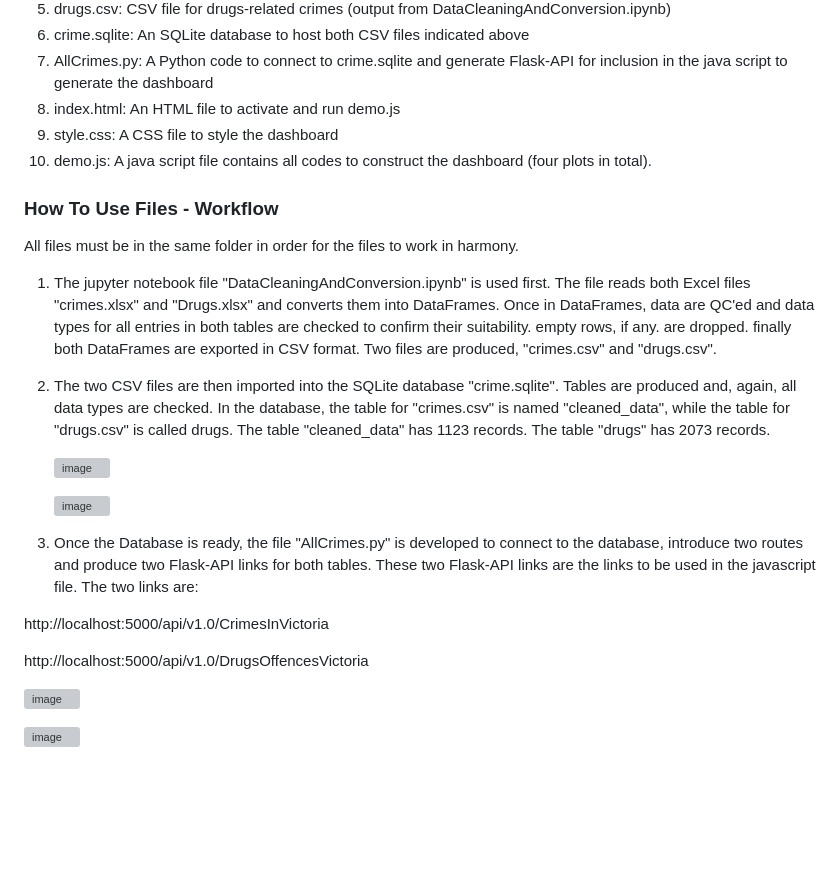
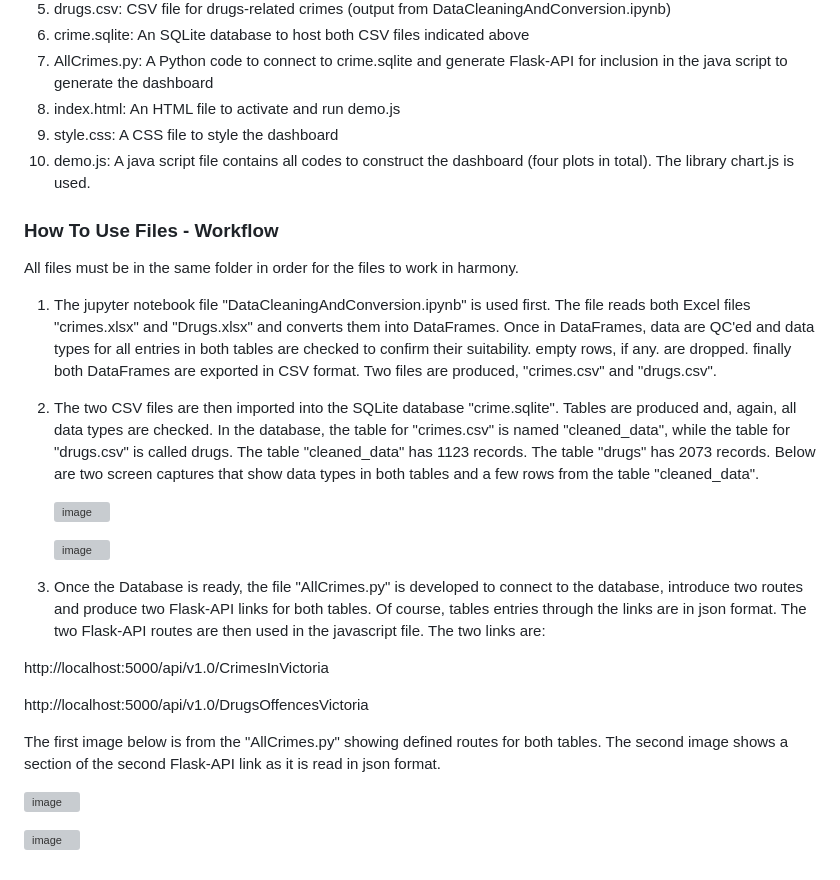
Before and after one commit to YoshieHara/Project3-Group1, a Markdown page: README.md, the part around the change. GitHub-like rendering; blank space fills up the shorter version; grey boxes are pictures that could not be loaded.

```diff
--- a/README.md
+++ b/README.md
@@ -32,13 +32,13 @@ The following list declares all files used to address the objectives stated abov
 7. AllCrimes.py: A Python code to connect to crime.sqlite and generate Flask-API for inclusion in the java script to generate the dashboard
 8. index.html: An HTML file to activate and run demo.js
 9. style.css: A CSS file to style the dashboard
-10. demo.js: A java script file contains all codes to construct the dashboard (four plots in total).
+10. demo.js: A java script file contains all codes to construct the dashboard (four plots in total). The library chart.js is used.
 
 
 ### **How To Use Files - Workflow**
 All files must be in the same folder in order for the files to work in harmony.
 1. The jupyter notebook file "DataCleaningAndConversion.ipynb" is used first. The file reads both Excel files "crimes.xlsx" and "Drugs.xlsx" and converts them into DataFrames. Once in DataFrames, data are QC'ed and data types for all entries in both tables are checked to confirm their suitability. empty rows, if any. are dropped. finally both DataFrames are exported in CSV format. Two files are produced, "crimes.csv" and "drugs.csv".
-2. The two CSV  files are then imported into the SQLite database "crime.sqlite". Tables are produced and, again, all data types are checked. In the database, the table for "crimes.csv" is named "cleaned_data", while the table for "drugs.csv" is called drugs. The table "cleaned_data" has 1123 records. The table "drugs" has 2073 records.
+2. The two CSV  files are then imported into the SQLite database "crime.sqlite". Tables are produced and, again, all data types are checked. In the database, the table for "crimes.csv" is named "cleaned_data", while the table for "drugs.csv" is called drugs. The table "cleaned_data" has 1123 records. The table "drugs" has 2073 records. Below are two screen captures that show data types in both tables and a few rows from the table "cleaned_data".
 
 
 
@@ -49,12 +49,13 @@ All files must be in the same folder in order for the files to work in harmony.
    ![image](https://github.com/YoshieHara/Project3-Group1/assets/134576485/d96455af-01aa-40f8-9726-18d7384b24ac)
 
 
-3. Once the Database is ready, the file "AllCrimes.py" is developed to connect to the database, introduce two routes and produce two Flask-API links for both tables. These two Flask-API links are the links to be used in the javascript file. The two links are:
+3. Once the Database is ready, the file "AllCrimes.py" is developed to connect to the database, introduce two routes and produce two Flask-API links for both tables. Of course, tables entries through the links are in json format. The two Flask-API routes are then used in the javascript file. The two links are:
 
   http://localhost:5000/api/v1.0/CrimesInVictoria
 
   http://localhost:5000/api/v1.0/DrugsOffencesVictoria
 
+The first image below is from the "AllCrimes.py" showing defined routes for both tables. The second image shows a section of the second Flask-API link as it is read in json format.
 
 ![image](https://github.com/YoshieHara/Project3-Group1/assets/134576485/a16c82e0-d233-4d5f-90ee-c7fb52930548)
 
```
